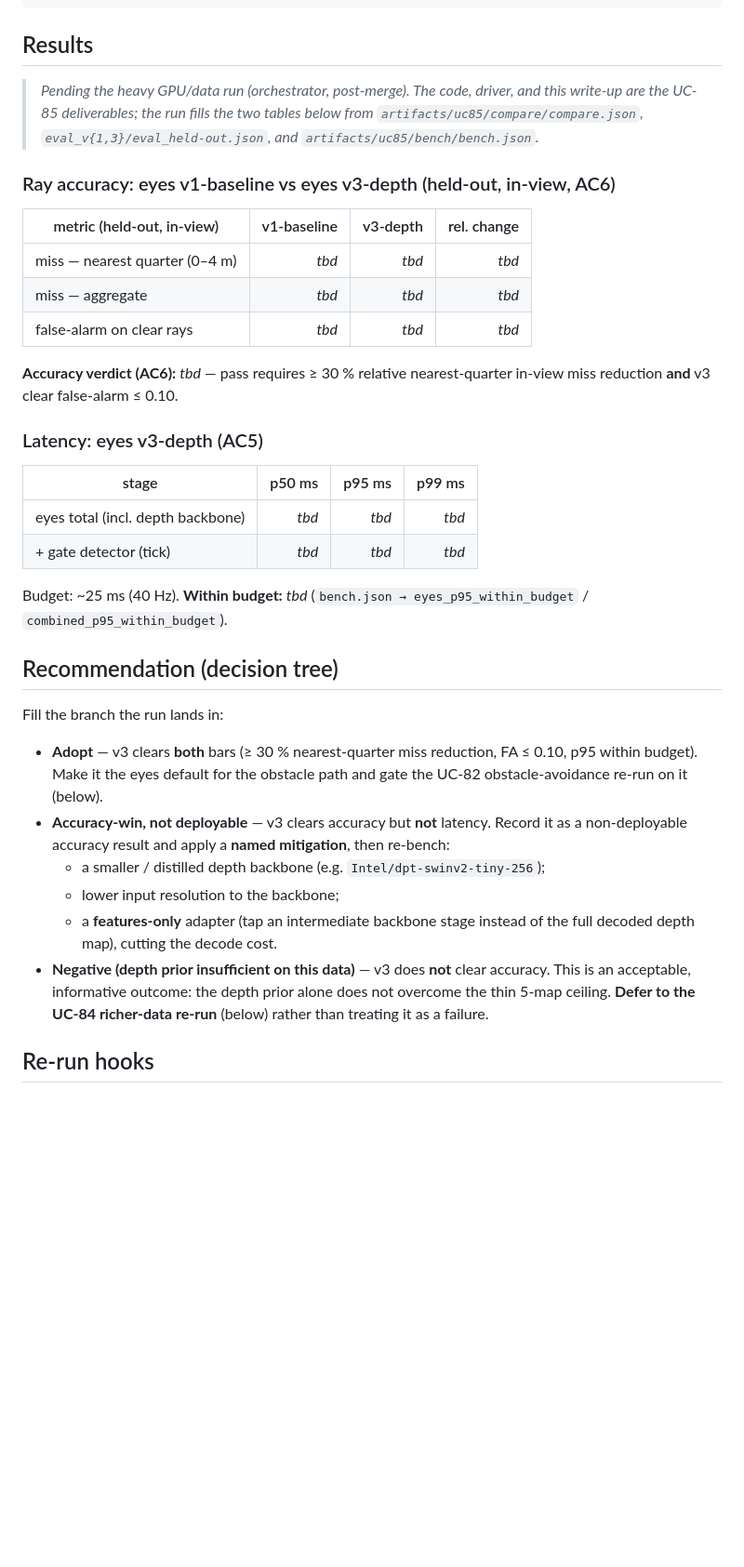
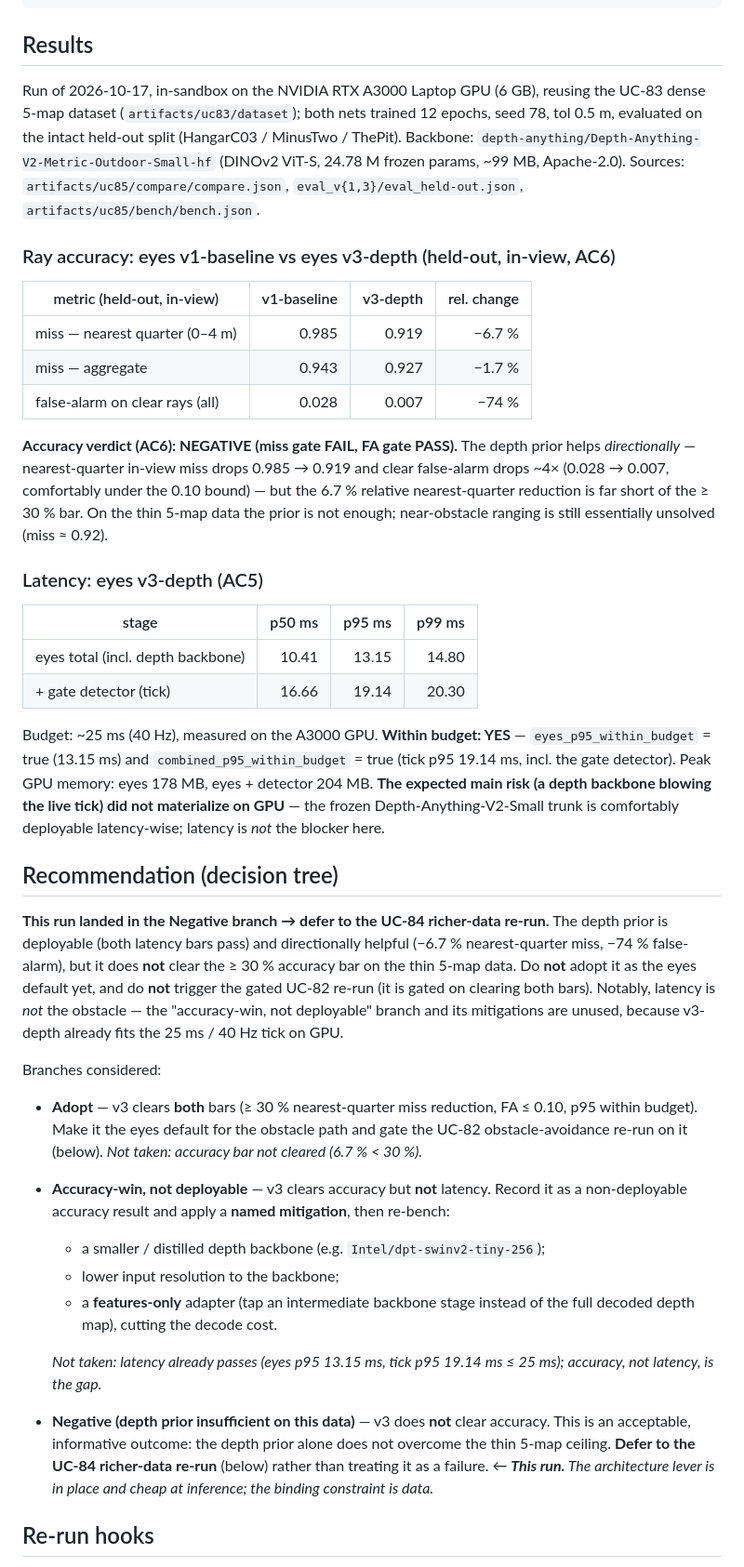
Before and after one commit to HaroldHormaechea/drone-fly, a Markdown page: docs/experiments/uc85-eyes-v3-depth.md, the part around the change. Shown at 93% size. GitHub-like rendering; blank space fills up the shorter version.

Commit message:
UC-85: fill experiment results — negative accuracy, latency passes
Empirical run (A3000 GPU, UC-83 5-map dataset, 12 epochs each):
- Accuracy (AC6) NEGATIVE: nearest-quarter in-view miss 0.985 -> 0.919
  (6.7% rel, bar is >=30%); clear false-alarm 0.028 -> 0.007 (FA gate PASS).
  Depth prior helps directionally but not enough on thin 5-map data ->
  defer to the UC-84 richer-data re-run.
- Latency (AC5) PASS: eyes p95 13.15ms, +detector tick p95 19.14ms, both
  within the 25ms/40Hz budget on GPU. The expected main risk did not
  materialize; latency is not the blocker.

```diff
--- a/docs/experiments/uc85-eyes-v3-depth.md
+++ b/docs/experiments/uc85-eyes-v3-depth.md
@@ -103,48 +103,67 @@ drone-fly eyes bench --weights artifacts/uc85/v3/eyes.pt --with-gate-detector --
 
 ## Results
 
-> _Pending the heavy GPU/data run (orchestrator, post-merge). The code, driver, and this write-up are
-> the UC-85 deliverables; the run fills the two tables below from
-> `artifacts/uc85/compare/compare.json`, `eval_v{1,3}/eval_held-out.json`, and
-> `artifacts/uc85/bench/bench.json`._
+Run of 2026-10-17, in-sandbox on the NVIDIA RTX A3000 Laptop GPU (6 GB), reusing the UC-83 dense
+5-map dataset (`artifacts/uc83/dataset`); both nets trained 12 epochs, seed 78, tol 0.5 m, evaluated
+on the intact held-out split (HangarC03 / MinusTwo / ThePit). Backbone:
+`depth-anything/Depth-Anything-V2-Metric-Outdoor-Small-hf` (DINOv2 ViT-S, 24.78 M frozen params,
+~99 MB, Apache-2.0). Sources: `artifacts/uc85/compare/compare.json`, `eval_v{1,3}/eval_held-out.json`,
+`artifacts/uc85/bench/bench.json`.
 
 ### Ray accuracy: eyes v1-baseline vs eyes v3-depth (held-out, in-view, AC6)
 
 | metric (held-out, in-view) | v1-baseline | v3-depth | rel. change |
 |---|---:|---:|---:|
-| miss — nearest quarter (0–4 m) | _tbd_ | _tbd_ | _tbd_ |
-| miss — aggregate | _tbd_ | _tbd_ | _tbd_ |
-| false-alarm on clear rays | _tbd_ | _tbd_ | _tbd_ |
+| miss — nearest quarter (0–4 m) | 0.985 | 0.919 | −6.7 % |
+| miss — aggregate | 0.943 | 0.927 | −1.7 % |
+| false-alarm on clear rays (all) | 0.028 | 0.007 | −74 % |
 
-**Accuracy verdict (AC6):** _tbd_ — pass requires ≥ 30 % relative nearest-quarter in-view miss
-reduction **and** v3 clear false-alarm ≤ 0.10.
+**Accuracy verdict (AC6): NEGATIVE (miss gate FAIL, FA gate PASS).** The depth prior helps
+*directionally* — nearest-quarter in-view miss drops 0.985 → 0.919 and clear false-alarm drops ~4×
+(0.028 → 0.007, comfortably under the 0.10 bound) — but the 6.7 % relative nearest-quarter reduction
+is far short of the ≥ 30 % bar. On the thin 5-map data the prior is not enough; near-obstacle ranging
+is still essentially unsolved (miss ≈ 0.92).
 
 ### Latency: eyes v3-depth (AC5)
 
 | stage | p50 ms | p95 ms | p99 ms |
 |---|---:|---:|---:|
-| eyes total (incl. depth backbone) | _tbd_ | _tbd_ | _tbd_ |
-| + gate detector (tick) | _tbd_ | _tbd_ | _tbd_ |
+| eyes total (incl. depth backbone) | 10.41 | 13.15 | 14.80 |
+| + gate detector (tick) | 16.66 | 19.14 | 20.30 |
 
-Budget: ~25 ms (40 Hz). **Within budget:** _tbd_ (`bench.json → eyes_p95_within_budget` /
-`combined_p95_within_budget`).
+Budget: ~25 ms (40 Hz), measured on the A3000 GPU. **Within budget: YES** — `eyes_p95_within_budget`
+= true (13.15 ms) and `combined_p95_within_budget` = true (tick p95 19.14 ms, incl. the gate
+detector). Peak GPU memory: eyes 178 MB, eyes + detector 204 MB. **The expected main risk (a depth
+backbone blowing the live tick) did not materialize on GPU** — the frozen Depth-Anything-V2-Small
+trunk is comfortably deployable latency-wise; latency is *not* the blocker here.
 
 ## Recommendation (decision tree)
 
-Fill the branch the run lands in:
+**This run landed in the Negative branch → defer to the UC-84 richer-data re-run.** The depth prior
+is deployable (both latency bars pass) and directionally helpful (−6.7 % nearest-quarter miss, −74 %
+false-alarm), but it does **not** clear the ≥ 30 % accuracy bar on the thin 5-map data. Do **not**
+adopt it as the eyes default yet, and do **not** trigger the gated UC-82 re-run (it is gated on
+clearing both bars). Notably, latency is *not* the obstacle — the "accuracy-win, not deployable"
+branch and its mitigations are unused, because v3-depth already fits the 25 ms / 40 Hz tick on GPU.
+
+Branches considered:
 
 - **Adopt** — v3 clears **both** bars (≥ 30 % nearest-quarter miss reduction, FA ≤ 0.10, p95 within
   budget). Make it the eyes default for the obstacle path and gate the UC-82 obstacle-avoidance
-  re-run on it (below).
+  re-run on it (below). _Not taken: accuracy bar not cleared (6.7 % < 30 %)._
 - **Accuracy-win, not deployable** — v3 clears accuracy but **not** latency. Record it as a
   non-deployable accuracy result and apply a **named mitigation**, then re-bench:
   - a smaller / distilled depth backbone (e.g. `Intel/dpt-swinv2-tiny-256`);
   - lower input resolution to the backbone;
   - a **features-only** adapter (tap an intermediate backbone stage instead of the full decoded depth
     map), cutting the decode cost.
+
+  _Not taken: latency already passes (eyes p95 13.15 ms, tick p95 19.14 ms ≤ 25 ms); accuracy, not
+  latency, is the gap._
 - **Negative (depth prior insufficient on this data)** — v3 does **not** clear accuracy. This is an
   acceptable, informative outcome: the depth prior alone does not overcome the thin 5-map ceiling.
-  **Defer to the UC-84 richer-data re-run** (below) rather than treating it as a failure.
+  **Defer to the UC-84 richer-data re-run** (below) rather than treating it as a failure. _← **This
+  run.** The architecture lever is in place and cheap at inference; the binding constraint is data._
 
 ## Re-run hooks
 
```
